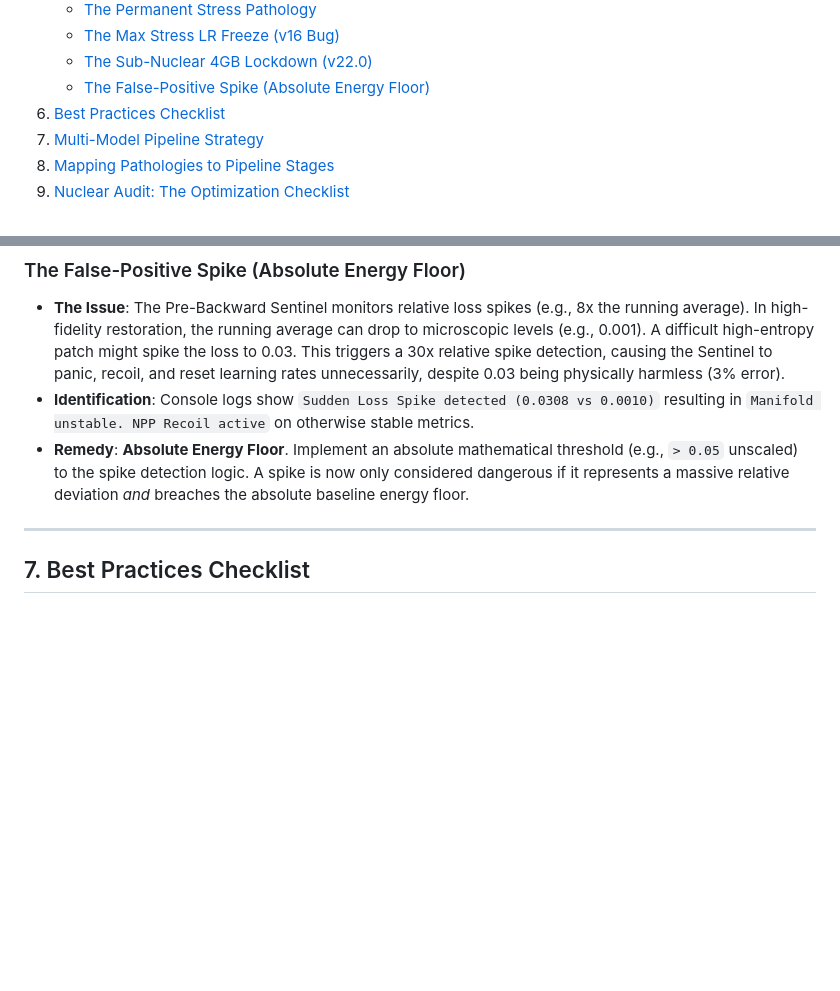
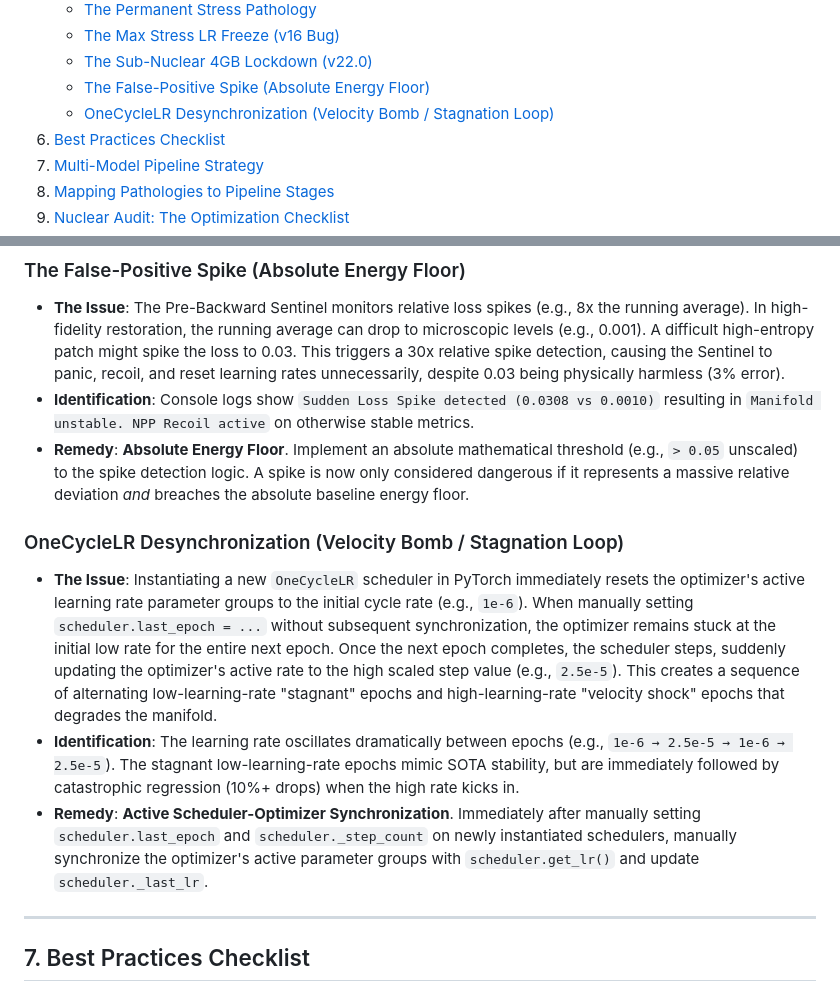
Before and after one commit to lemgenda/ai-training-whitepapers, a Markdown page: MD-Papers/training_pathology_master_guide.md, 2 parts joined by grey strips. Rendered like a GitHub page; blank space fills up the shorter version.

```diff
--- a/MD-Papers/training_pathology_master_guide.md
+++ b/MD-Papers/training_pathology_master_guide.md
@@ -39,6 +39,7 @@ The **LemGendary Training Suite** operates at the intersection of high-fidelity
     - [The Max Stress LR Freeze (v16 Bug)](#the-max-stress-lr-freeze-v16-bug)
     - [The Sub-Nuclear 4GB Lockdown (v22.0)](#the-sub-nuclear-4gb-lockdown-v220)
     - [The False-Positive Spike (Absolute Energy Floor)](#the-false-positive-spike-absolute-energy-floor)
+    - [OneCycleLR Desynchronization (Velocity Bomb / Stagnation Loop)](#onecyclelr-desynchronization-velocity-bomb-stagnation-loop)
 6. [Best Practices Checklist](#7-best-practices-checklist)
 7. [Multi-Model Pipeline Strategy](#8-multi-model-pipeline-strategy)
 8. [Mapping Pathologies to Pipeline Stages](#9-mapping-pathologies-to-pipeline-stages)
@@ -220,6 +221,12 @@ To recognize these issues in under 5 minutes of monitoring, observe these three
 - **The Issue**: The Pre-Backward Sentinel monitors relative loss spikes (e.g., 8x the running average). In high-fidelity restoration, the running average can drop to microscopic levels (e.g., 0.001). A difficult high-entropy patch might spike the loss to 0.03. This triggers a 30x relative spike detection, causing the Sentinel to panic, recoil, and reset learning rates unnecessarily, despite 0.03 being physically harmless (3% error).
 - **Identification**: Console logs show `Sudden Loss Spike detected (0.0308 vs 0.0010)` resulting in `Manifold unstable. NPP Recoil active` on otherwise stable metrics.
 - **Remedy**: **Absolute Energy Floor**. Implement an absolute mathematical threshold (e.g., `> 0.05` unscaled) to the spike detection logic. A spike is now only considered dangerous if it represents a massive relative deviation *and* breaches the absolute baseline energy floor.
+
+### OneCycleLR Desynchronization (Velocity Bomb / Stagnation Loop)
+
+- **The Issue**: Instantiating a new `OneCycleLR` scheduler in PyTorch immediately resets the optimizer's active learning rate parameter groups to the initial cycle rate (e.g., `1e-6`). When manually setting `scheduler.last_epoch = ...` without subsequent synchronization, the optimizer remains stuck at the initial low rate for the entire next epoch. Once the next epoch completes, the scheduler steps, suddenly updating the optimizer's active rate to the high scaled step value (e.g., `2.5e-5`). This creates a sequence of alternating low-learning-rate "stagnant" epochs and high-learning-rate "velocity shock" epochs that degrades the manifold.
+- **Identification**: The learning rate oscillates dramatically between epochs (e.g., `1e-6 → 2.5e-5 → 1e-6 → 2.5e-5`). The stagnant low-learning-rate epochs mimic SOTA stability, but are immediately followed by catastrophic regression (10%+ drops) when the high rate kicks in.
+- **Remedy**: **Active Scheduler-Optimizer Synchronization**. Immediately after manually setting `scheduler.last_epoch` and `scheduler._step_count` on newly instantiated schedulers, manually synchronize the optimizer's active parameter groups with `scheduler.get_lr()` and update `scheduler._last_lr`.
 
 ---
 
```
Also changed, not shown: assets/nafnet_debluring_training.png, assets/nafnet_denoising_training.png, assets/nima_aesthetic_efficientnet_training.png, assets/nima_technical_training.png, 1 other file.
